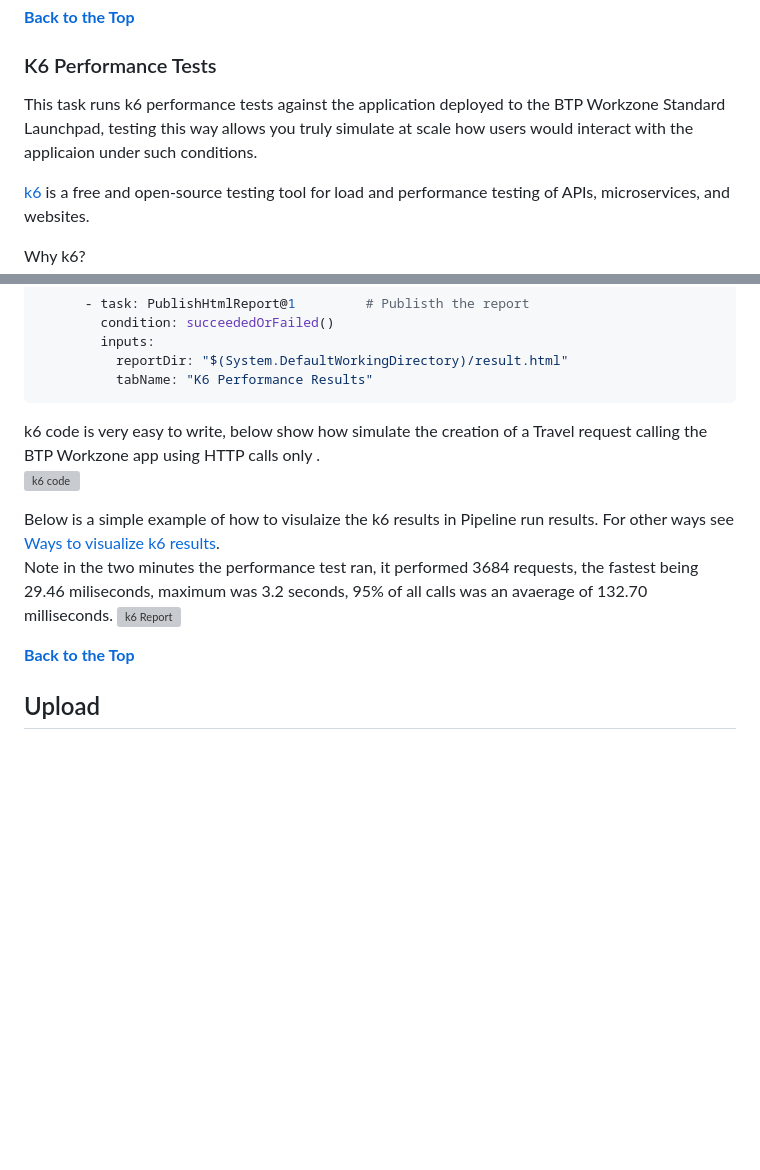
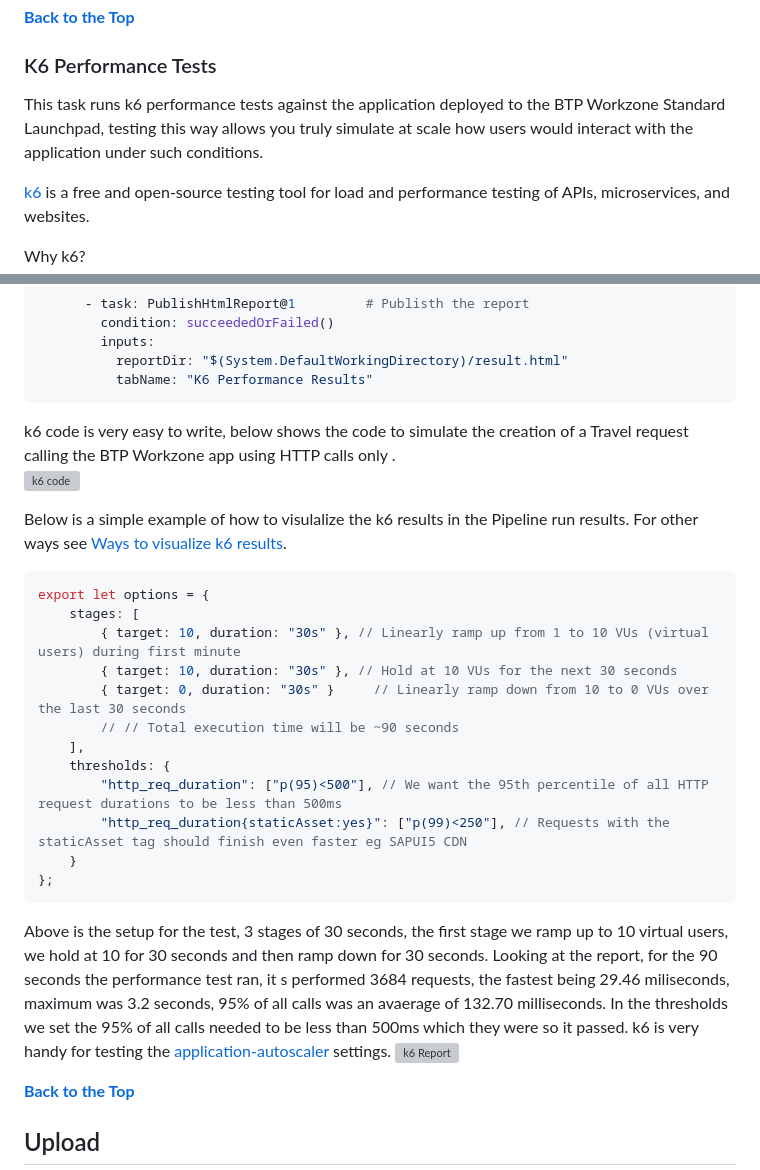
Before and after one commit to jasper07/cap-sflight-devops, a Markdown page: README-advanced-pipeline.md, 2 parts joined by grey strips. Rendered like a GitHub page; blank space fills up the shorter version; grey boxes are pictures that could not be loaded.

Commit message:
[UPDATE] Doco

````diff
--- a/README-advanced-pipeline.md
+++ b/README-advanced-pipeline.md
@@ -512,7 +512,7 @@ You can drill down from the pipeline report and go directly to the browserstack
 
 **[Back to the Top](#advanced-pipeline)**
 ### K6 Performance Tests
-This task runs k6 performance tests against the application deployed to the BTP Workzone Standard Launchpad, testing this way allows you truly simulate at scale how users would interact with the applicaion under such conditions.
+This task runs k6 performance tests against the application deployed to the BTP Workzone Standard Launchpad, testing this way allows you truly simulate at scale how users would interact with the application under such conditions.
 
 [k6](https://k6.io/) is a free and open-source testing tool for load and performance testing of APIs, microservices, and websites.
 
@@ -559,11 +559,27 @@ jobs:
           tabName: "K6 Performance Results"
 ```
 
-k6 code is very easy to write, below show how simulate the creation of a Travel request calling the BTP Workzone app using HTTP calls only .
+k6 code is very easy to write, below shows the code to simulate the creation of a Travel request calling the BTP Workzone app using HTTP calls only .
 ![k6 code](azure-pipelines/docs/k6-code.png)
 
-Below is a simple example of how to visulaize the k6 results in Pipeline run results.  For other ways see [Ways to visualize k6 results](https://k6.io/blog/ways-to-visualize-k6-results/).
-Note in the two minutes the performance test ran, it performed 3684 requests, the fastest being 29.46 miliseconds, maximum was 3.2 seconds, 95% of all calls was an avaerage of 132.70 milliseconds.
+Below is a simple example of how to visulalize the k6 results in the Pipeline run results.  For other ways see [Ways to visualize k6 results](https://k6.io/blog/ways-to-visualize-k6-results/).
+
+``` javascript
+export let options = {
+    stages: [
+        { target: 10, duration: "30s" }, // Linearly ramp up from 1 to 10 VUs (virtual users) during first minute
+        { target: 10, duration: "30s" }, // Hold at 10 VUs for the next 30 seconds
+        { target: 0, duration: "30s" }     // Linearly ramp down from 10 to 0 VUs over the last 30 seconds
+        // // Total execution time will be ~90 seconds
+    ],
+    thresholds: {
+        "http_req_duration": ["p(95)<500"], // We want the 95th percentile of all HTTP request durations to be less than 500ms
+        "http_req_duration{staticAsset:yes}": ["p(99)<250"], // Requests with the staticAsset tag should finish even faster eg SAPUI5 CDN
+    }
+};
+```
+Above is the setup for the test, 3 stages of 30 seconds, the first stage we ramp up to 10 virtual users, we hold at 10 for 30 seconds and then ramp down for 30 seconds.
+Looking at the report, for the 90 seconds the performance test ran, it s performed 3684 requests, the fastest being 29.46 miliseconds, maximum was 3.2 seconds, 95% of all calls was an avaerage of 132.70 milliseconds. In the thresholds we set the 95% of all calls needed to be less than 500ms which they were so it passed. k6 is very handy for testing the [application-autoscaler](https://discovery-center.cloud.sap/serviceCatalog/application-autoscaler?service_plan=standard&region=all&commercialModel=cloud) settings.
 ![k6 Report](azure-pipelines/docs/k6-report.png)
 
 **[Back to the Top](#advanced-pipeline)**
````
